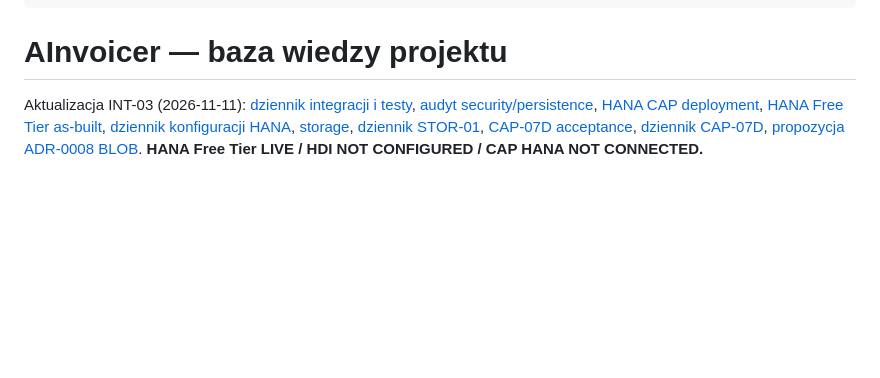
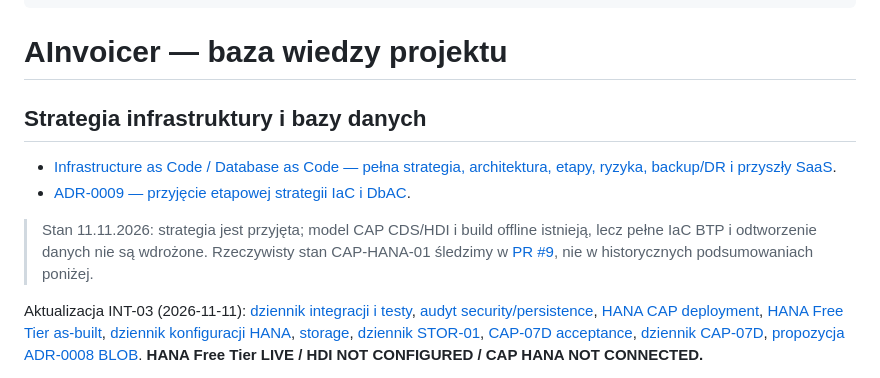
Before and after one commit to scaamp/AInvoicer, a Markdown page: docs/README.md, the part around the change. Drawn GitHub-style; blank space fills up the shorter version.

Commit message:
docs: cross-link IaC strategy and ADR-0009 from navigation

```diff
--- a/docs/README.md
+++ b/docs/README.md
@@ -7,6 +7,14 @@ tags: [ainvoicer, dokumentacja]
 ---
 
 # AInvoicer — baza wiedzy projektu
+
+## Strategia infrastruktury i bazy danych
+
+- [Infrastructure as Code / Database as Code — pełna strategia, architektura, etapy, ryzyka, backup/DR i przyszły SaaS](architecture/INFRASTRUCTURE_AS_CODE_STRATEGY.md).
+- [ADR-0009 — przyjęcie etapowej strategii IaC i DbAC](decisions/ADR-0009-iac-database-as-code-strategy.md).
+
+> Stan 11.11.2026: strategia jest przyjęta; model CAP CDS/HDI i build offline istnieją, lecz pełne IaC BTP i odtworzenie danych nie są wdrożone. Rzeczywisty stan CAP-HANA-01 śledzimy w [PR #9](https://github.com/scaamp/AInvoicer/pull/9), nie w historycznych podsumowaniach poniżej.
+
 
 Aktualizacja INT-03 (2026-11-11): [dziennik integracji i testy](journal/2026-11-11-int-03-orchestration.md),
 [audyt security/persistence](audits/2026-11-11-int-03-security-persistence.md),
```
